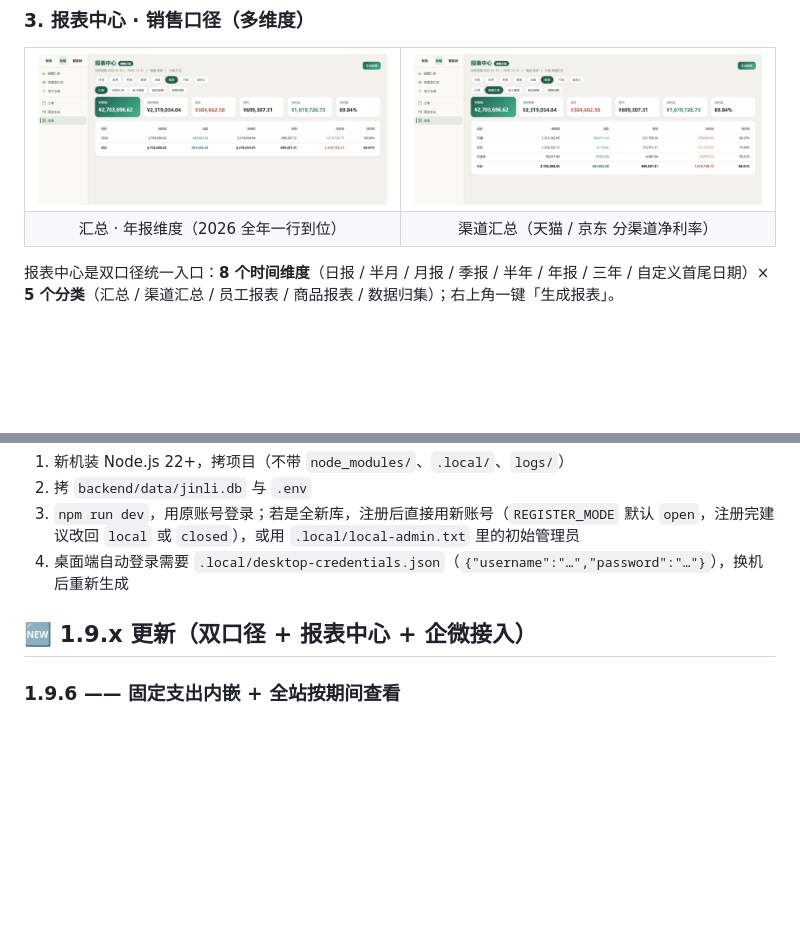
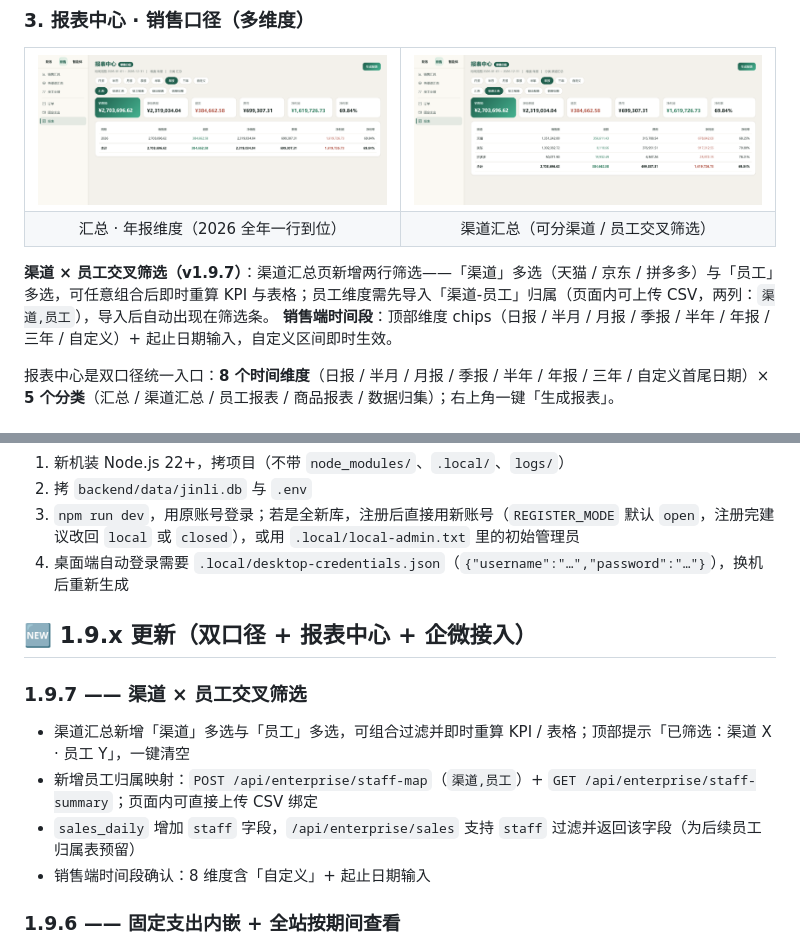
Before and after one commit to Zrunvigner02/Agent-Financial-Management-System, a Markdown page: README.md, 2 parts joined by grey strips. GitHub-like rendering; blank space fills up the shorter version.

Commit message:
feat: 渠道汇总支持渠道×员工交叉筛选 + 员工归属映射接口 · v1.9.7

```diff
--- a/README.md
+++ b/README.md
@@ -154,9 +154,12 @@ v1.9 起，顶部三个 Tab 并列，**点击整页切换**，两套口径互不
 </tr>
 <tr>
 <td align="center">汇总 · 年报维度（2026 全年一行到位）</td>
-<td align="center">渠道汇总（天猫 / 京东 分渠道净利率）</td>
+<td align="center">渠道汇总（可分渠道 / 员工交叉筛选）</td>
 </tr>
 </table>
+
+**渠道 × 员工交叉筛选（v1.9.7）**：渠道汇总页新增两行筛选——「渠道」多选（天猫 / 京东 / 拼多多）与「员工」多选，可任意组合后即时重算 KPI 与表格；员工维度需先导入「渠道-员工」归属（页面内可上传 CSV，两列：`渠道,员工`），导入后自动出现在筛选条。
+**销售端时间段**：顶部维度 chips（日报 / 半月 / 月报 / 季报 / 半年 / 年报 / 三年 / 自定义）+ 起止日期输入，自定义区间即时生效。
 
 报表中心是双口径统一入口：**8 个时间维度**（日报 / 半月 / 月报 / 季报 / 半年 / 年报 / 三年 / 自定义首尾日期）× **5 个分类**（汇总 / 渠道汇总 / 员工报表 / 商品报表 / 数据归集）；右上角一键「生成报表」。
 
@@ -419,6 +422,12 @@ npm run account -- delete 财务01              # 三次人工确认后软删除
 
 ## 🆕 1.9.x 更新（双口径 + 报表中心 + 企微接入）
 
+### 1.9.7 —— 渠道 × 员工交叉筛选
+- 渠道汇总新增「渠道」多选与「员工」多选，可组合过滤并即时重算 KPI / 表格；顶部提示「已筛选：渠道 X · 员工 Y」，一键清空
+- 新增员工归属映射：`POST /api/enterprise/staff-map`（`渠道,员工`）+ `GET /api/enterprise/staff-summary`；页面内可直接上传 CSV 绑定
+- `sales_daily` 增加 `staff` 字段，`/api/enterprise/sales` 支持 `staff` 过滤并返回该字段（为后续员工归属表预留）
+- 销售端时间段确认：8 维度含「自定义」+ 起止日期输入
+
 ### 1.9.6 —— 固定支出内嵌 + 全站按期间查看
 - 「固定支出」从居中弹窗改为**主内容区内嵌**，并新增「期间」月份切换（上一月 / 选月 / 下一月）
 - 订单新增**日期范围查询**（起止日期 + 今天/近7天/本月/上月），表格按 `order_date` 过滤
```
Also changed, not shown: CHANGELOG.md (+12 -0 lines), docs/images/v19/12-channel-filter.png (added), 5 other files.
